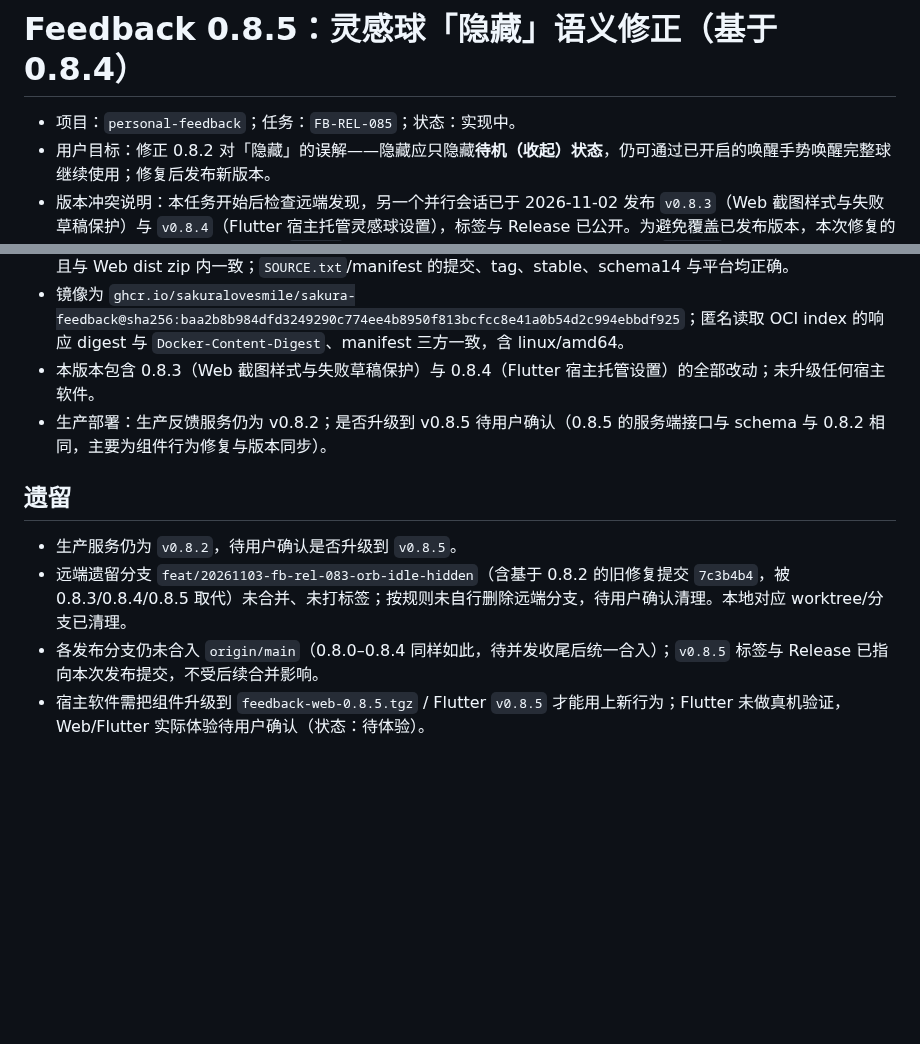
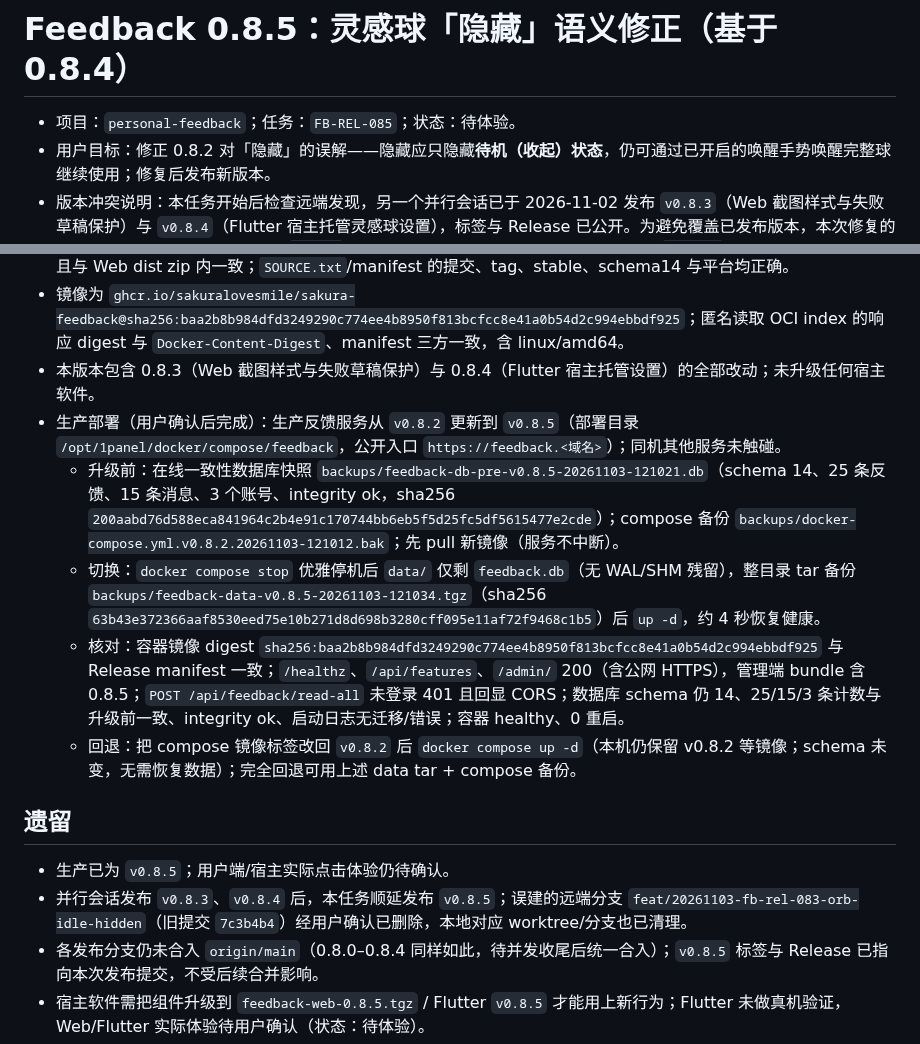
Before and after one commit to SakuraLoveSmile/Sakura-Feedback, a Markdown page: docs/tasks/20261103-fb-rel-085.md, 2 parts joined by grey strips. Rendered like a GitHub page; blank space fills up the shorter version.

Commit message:
docs(release): 记录 0.8.5 生产部署与核验

```diff
--- a/docs/tasks/20261103-fb-rel-085.md
+++ b/docs/tasks/20261103-fb-rel-085.md
@@ -1,6 +1,6 @@
 # Feedback 0.8.5：灵感球「隐藏」语义修正（基于 0.8.4）
 
-- 项目：`personal-feedback`；任务：`FB-REL-085`；状态：实现中。
+- 项目：`personal-feedback`；任务：`FB-REL-085`；状态：待体验。
 - 用户目标：修正 0.8.2 对「隐藏」的误解——隐藏应只隐藏**待机（收起）状态**，仍可通过已开启的唤醒手势唤醒完整球继续使用；修复后发布新版本。
 - 版本冲突说明：本任务开始后检查远端发现，另一个并行会话已于 2026-11-02 发布 `v0.8.3`（Web 截图样式与失败草稿保护）与 `v0.8.4`（Flutter 宿主托管灵感球设置），标签与 Release 已公开。为避免覆盖已发布版本，本次修复的版本号顺延为 **0.8.5**，并改基于 `v0.8.4` 分支头重新实现（原基于 0.8.2 的本地提交 `7c3b4b4` 不发布、不覆盖）。
 - 工作树：`<WORKTREE_ROOT>/personal-feedback/20261103-feat-fb-rel-085-orb-idle-hidden`；分支：`feat/20261103-fb-rel-085-orb-idle-hidden`；基线：`a6879a6`（`feat/20261102-fb-orb-settings` 分支头，含 `v0.8.4` 与 `v0.8.3` 全部改动；`v0.8.4` 标签 = `b1a92cb`）；合入目标：`origin/main`（沿用 0.8.0–0.8.4 发布分支待合并现状，本任务不自行改写 main）。
@@ -36,11 +36,15 @@
 - 独立下载全部七份资产核验（15/15 通过）：`feedback-web-0.8.5.tgz`、Web/admin 两份 dist zip、`SHA256SUMS`、`SOURCE.txt`、镜像 digest 与稳定 manifest。三份构建产物 SHA256 与 `SHA256SUMS` 一致；tarball 内版本 0.8.5、ESM/UMD/类型入口齐全，UMD SHA256 为 `8ab9850bc9f2d7dd8d80aac231f670486453c2ac6380166d528e9365b4ec3aca` 且与 Web dist zip 内一致；`SOURCE.txt`/manifest 的提交、tag、stable、schema14 与平台均正确。
 - 镜像为 `ghcr.io/sakuralovesmile/sakura-feedback@sha256:baa2b8b984dfd3249290c774ee4b8950f813bcfcc8e41a0b54d2c994ebbdf925`；匿名读取 OCI index 的响应 digest 与 `Docker-Content-Digest`、manifest 三方一致，含 linux/amd64。
 - 本版本包含 0.8.3（Web 截图样式与失败草稿保护）与 0.8.4（Flutter 宿主托管设置）的全部改动；未升级任何宿主软件。
-- 生产部署：生产反馈服务仍为 v0.8.2；是否升级到 v0.8.5 待用户确认（0.8.5 的服务端接口与 schema 与 0.8.2 相同，主要为组件行为修复与版本同步）。
+- 生产部署（用户确认后完成）：生产反馈服务从 `v0.8.2` 更新到 `v0.8.5`（部署目录 `/opt/1panel/docker/compose/feedback`，公开入口 `https://feedback.<域名>`）；同机其他服务未触碰。
+  - 升级前：在线一致性数据库快照 `backups/feedback-db-pre-v0.8.5-20261103-121021.db`（schema 14、25 条反馈、15 条消息、3 个账号、integrity ok，sha256 `200aabd76d588eca841964c2b4e91c170744bb6eb5f5d25fc5df5615477e2cde`）；compose 备份 `backups/docker-compose.yml.v0.8.2.20261103-121012.bak`；先 pull 新镜像（服务不中断）。
+  - 切换：`docker compose stop` 优雅停机后 `data/` 仅剩 `feedback.db`（无 WAL/SHM 残留），整目录 tar 备份 `backups/feedback-data-v0.8.5-20261103-121034.tgz`（sha256 `63b43e372366aaf8530eed75e10b271d8d698b3280cff095e11af72f9468c1b5`）后 `up -d`，约 4 秒恢复健康。
+  - 核对：容器镜像 digest `sha256:baa2b8b984dfd3249290c774ee4b8950f813bcfcc8e41a0b54d2c994ebbdf925` 与 Release manifest 一致；`/healthz`、`/api/features`、`/admin/` 200（含公网 HTTPS），管理端 bundle 含 0.8.5；`POST /api/feedback/read-all` 未登录 401 且回显 CORS；数据库 schema 仍 14、25/15/3 条计数与升级前一致、integrity ok、启动日志无迁移/错误；容器 healthy、0 重启。
+  - 回退：把 compose 镜像标签改回 `v0.8.2` 后 `docker compose up -d`（本机仍保留 v0.8.2 等镜像；schema 未变，无需恢复数据）；完全回退可用上述 data tar + compose 备份。
 
 ## 遗留
 
-- 生产服务仍为 `v0.8.2`，待用户确认是否升级到 `v0.8.5`。
-- 远端遗留分支 `feat/20261103-fb-rel-083-orb-idle-hidden`（含基于 0.8.2 的旧修复提交 `7c3b4b4`，被 0.8.3/0.8.4/0.8.5 取代）未合并、未打标签；按规则未自行删除远端分支，待用户确认清理。本地对应 worktree/分支已清理。
+- 生产已为 `v0.8.5`；用户端/宿主实际点击体验仍待确认。
+- 并行会话发布 `v0.8.3`、`v0.8.4` 后，本任务顺延发布 `v0.8.5`；误建的远端分支 `feat/20261103-fb-rel-083-orb-idle-hidden`（旧提交 `7c3b4b4`）经用户确认已删除，本地对应 worktree/分支也已清理。
 - 各发布分支仍未合入 `origin/main`（0.8.0–0.8.4 同样如此，待并发收尾后统一合入）；`v0.8.5` 标签与 Release 已指向本次发布提交，不受后续合并影响。
 - 宿主软件需把组件升级到 `feedback-web-0.8.5.tgz` / Flutter `v0.8.5` 才能用上新行为；Flutter 未做真机验证，Web/Flutter 实际体验待用户确认（状态：待体验）。
```
